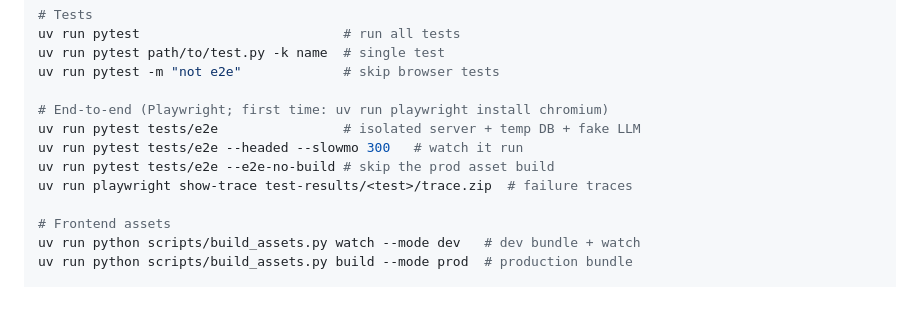
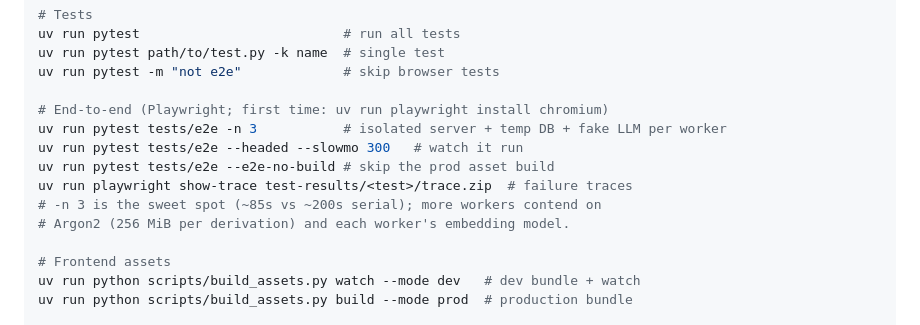
Before and after one commit to joelkuiper/Llamora, a Markdown page: CLAUDE.md, the part around the change. Rendered like a GitHub page; blank space fills up the shorter version.

```diff
--- a/CLAUDE.md
+++ b/CLAUDE.md
@@ -28,10 +28,12 @@ uv run pytest path/to/test.py -k name  # single test
 uv run pytest -m "not e2e"             # skip browser tests
 
 # End-to-end (Playwright; first time: uv run playwright install chromium)
-uv run pytest tests/e2e                # isolated server + temp DB + fake LLM
+uv run pytest tests/e2e -n 3           # isolated server + temp DB + fake LLM per worker
 uv run pytest tests/e2e --headed --slowmo 300   # watch it run
 uv run pytest tests/e2e --e2e-no-build # skip the prod asset build
 uv run playwright show-trace test-results/<test>/trace.zip  # failure traces
+# -n 3 is the sweet spot (~85s vs ~200s serial); more workers contend on
+# Argon2 (256 MiB per derivation) and each worker's embedding model.
 
 # Frontend assets
 uv run python scripts/build_assets.py watch --mode dev   # dev bundle + watch
```
Also changed, not shown: README.md (+15 -2 lines).
